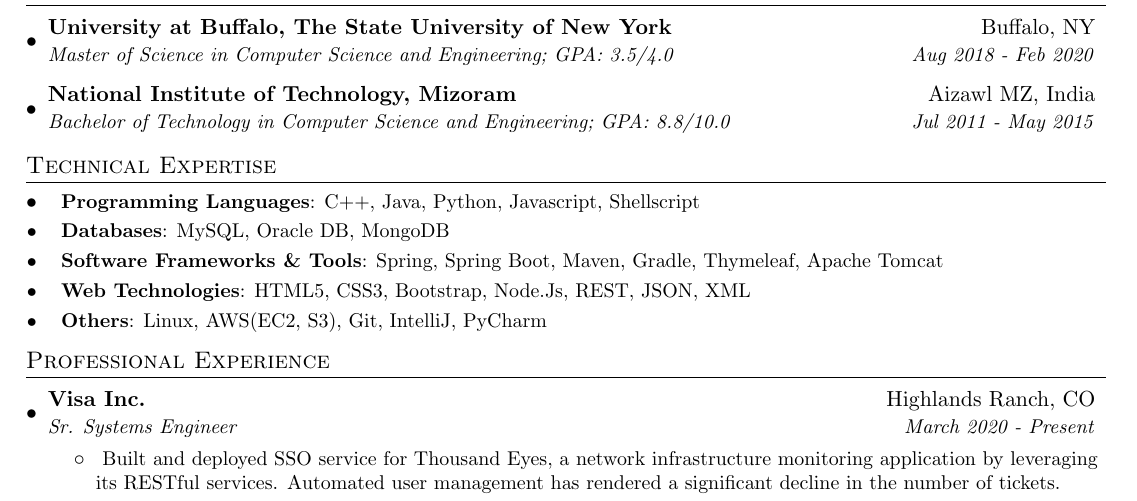
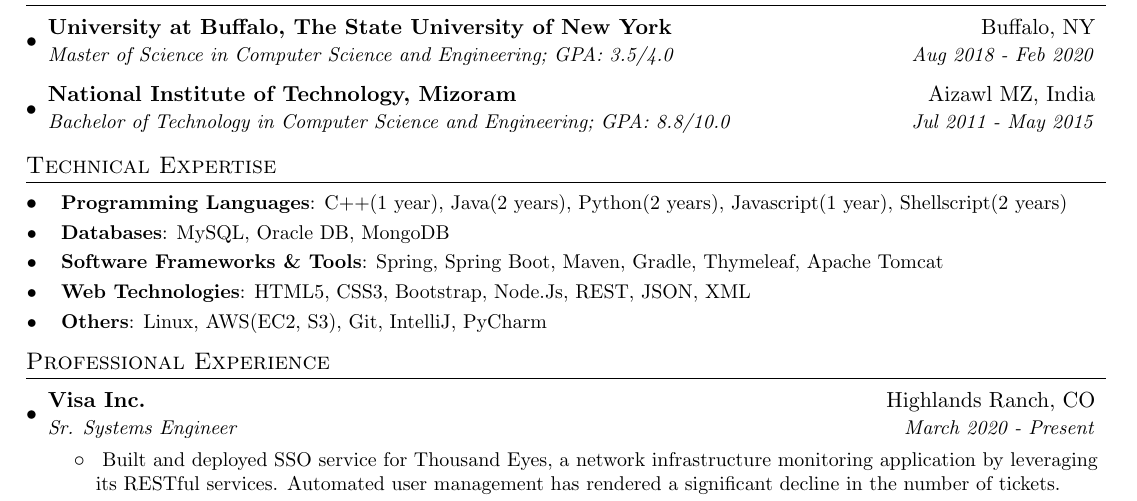
Before and after one commit to animeshpaul91/My-Resume, a LaTeX CV (myresume.tex): part of the page, cut so that both start at the same text. Compiled offline with pdfLaTeX.

Commit message:
Added YOE to Programming Languages.

```diff
--- a/myresume.tex
+++ b/myresume.tex
@@ -95,7 +95,7 @@
 \section{Technical Expertise}
  \resumeSubHeadingListStart
  \resumeSubItem{}{
-     \textbf{Programming Languages}{: C++, Java, Python, Javascript, Shellscript}
+     \textbf{Programming Languages}{: C++(1 year), Java(2 years), Python(2 years), Javascript(1 year), Shellscript(2 years)}
      }
  \resumeSubItem{}{
      \textbf{Databases}{: MySQL, Oracle DB, MongoDB}
```
